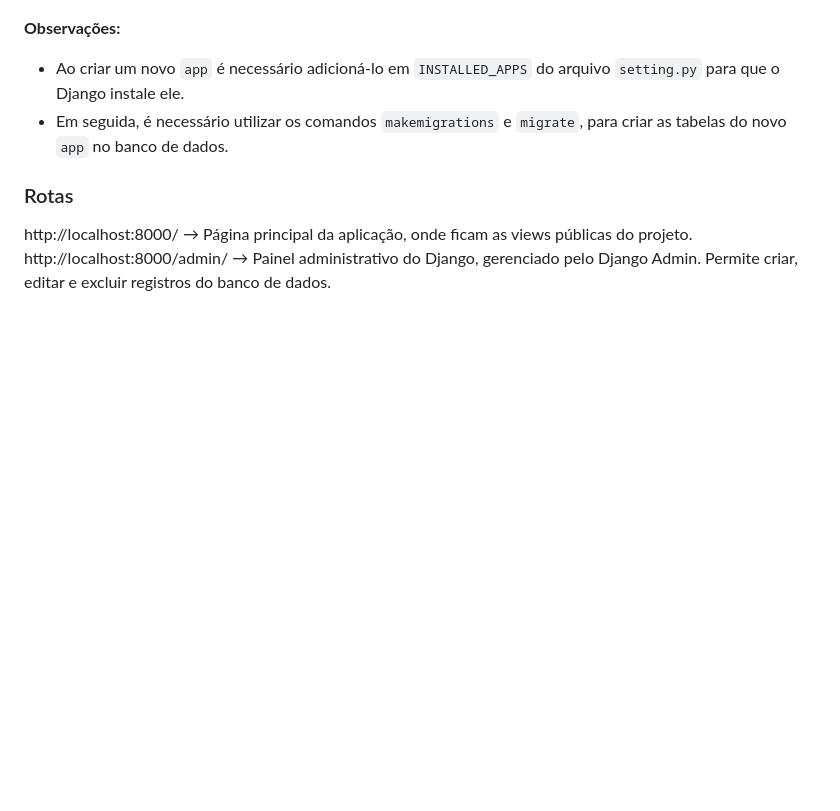
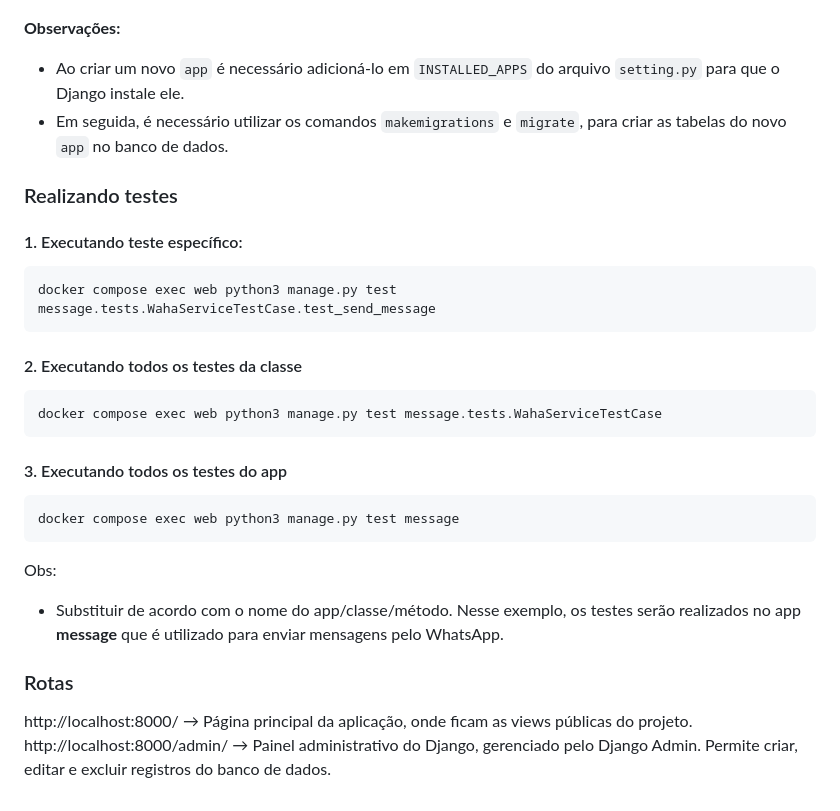
Before and after one commit to labnext-faculdade-dom-bosco/AgendaTEC, a Markdown page: README.md, the part around the change. Rendered like a GitHub page; blank space fills up the shorter version.

Commit message:
[ADD] Documentação para realizar teste do envio de mensagem

````diff
--- a/README.md
+++ b/README.md
@@ -192,6 +192,26 @@ para que o Django instale ele.
 para criar as tabelas do novo `app` no banco de dados.
 
 
+### Realizando testes
+#### 1. Executando teste específico:
+
+```
+docker compose exec web python3 manage.py test message.tests.WahaServiceTestCase.test_send_message
+```
+
+#### 2. Executando todos os testes da classe
+```
+docker compose exec web python3 manage.py test message.tests.WahaServiceTestCase
+```
+
+#### 3. Executando todos os testes do app
+```
+docker compose exec web python3 manage.py test message
+```
+Obs:
+- Substituir de acordo com o nome do app/classe/método. Nesse exemplo, os testes serão realizados no app **message**
+que é utilizado para enviar mensagens pelo WhatsApp.
+
 ### Rotas
 
 http://localhost:8000/ → Página principal da aplicação, onde ficam as views públicas do projeto. <br>
````
